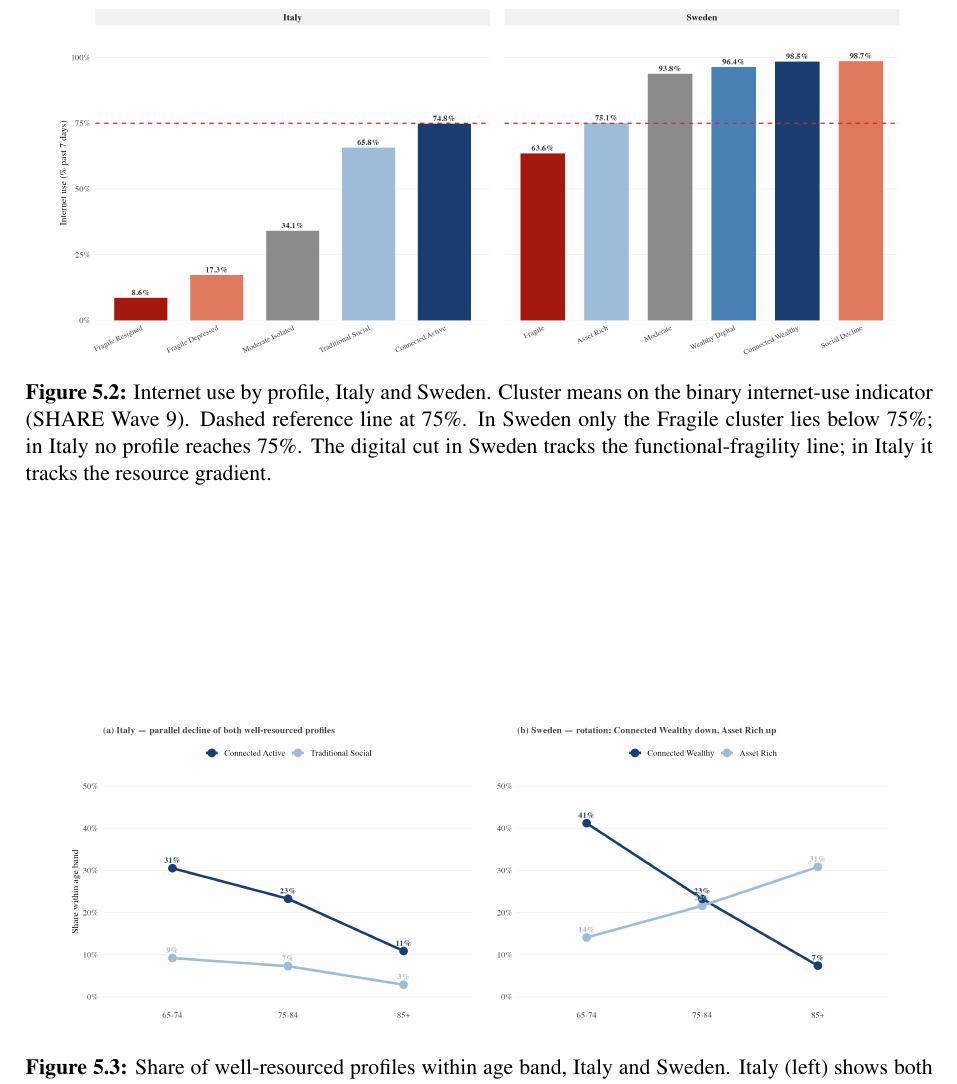
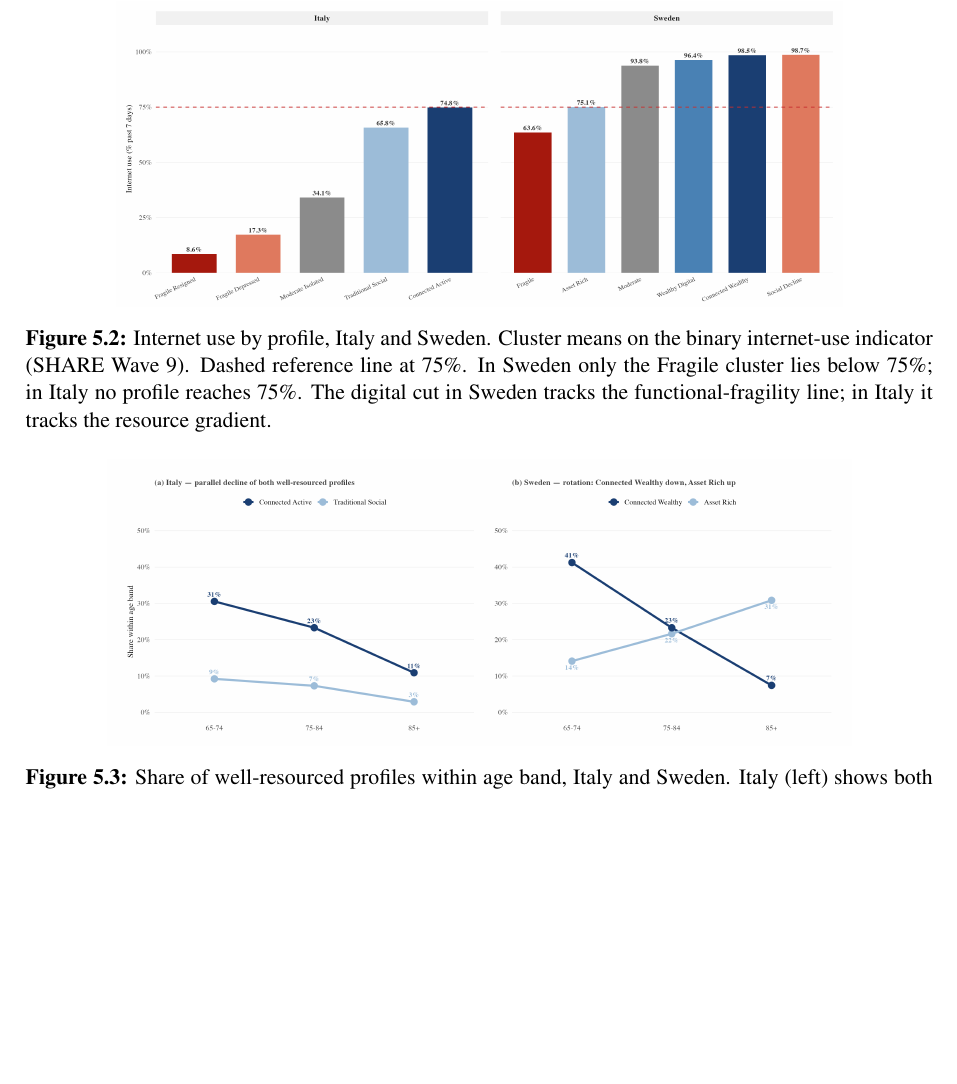
Before and after one commit to Vincenzosos/invisible-profiles, a LaTeX thesis (Invisible_Profiles_LaTeX_Overleaf/main.tex, which reads Invisible_Profiles_LaTeX_Overleaf/chapters/chapter5.tex): part of page 61 of 104, cut so that both start at the same text, the shorter picture padded with empty space. Compiled offline with pdfLaTeX.

Commit message:
layout(ch5): restringi fig 5.2/5.3 per non spezzare §5.4 + separa label al crossover in fig 5.3
Co-Authored-By: Claude Opus 4.8 (1M context) <noreply@anthropic.com>

```diff
--- a/Invisible_Profiles_LaTeX_Overleaf/chapters/chapter5.tex
+++ b/Invisible_Profiles_LaTeX_Overleaf/chapters/chapter5.tex
@@ -79,7 +79,7 @@ Internet adoption in the five autonomous Swedish profiles ranges from 75.1\% (As
 
 \begin{figure}[!htbp]
   \centering
-  \includegraphics[width=0.95\linewidth]{figures/05_sweden/fig_5_B_digital_saturation.png}
+  \includegraphics[width=0.80\linewidth]{figures/05_sweden/fig_5_B_digital_saturation.png}
   \caption[Internet use by profile, Italy and Sweden]{Internet use by profile, Italy and Sweden. Cluster means on the binary internet-use indicator (SHARE Wave~9). Dashed reference line at 75\%. In Sweden only the Fragile cluster lies below 75\%; in Italy no profile reaches 75\%. The digital cut in Sweden tracks the functional-fragility line; in Italy it tracks the resource gradient.}
   \label{fig:ch5-digital}
 \end{figure}
@@ -93,7 +93,7 @@ The Swedish high-resource pole is not occupied by a single archetype across the
 
 \begin{figure}[!htbp]
   \centering
-  \includegraphics[width=0.95\linewidth]{figures/05_sweden/fig_5_C_age_prosperity_rotation.png}
+  \includegraphics[width=0.82\linewidth]{figures/05_sweden/fig_5_C_age_prosperity_rotation.png}
   \caption[Well-resourced profiles by age band, Italy and Sweden]{Share of well-resourced profiles within age band, Italy and Sweden. Italy (left) shows both Connected Active and Traditional Social declining in parallel with age. Sweden (right) shows Connected Wealthy contracting (41\%$\to$7\%) while Asset Rich expands (14\%$\to$31\%): the high-resource pole rotates from a digital-engagement anchor (young-old) to a wealth-accumulation anchor (oldest-old).}
   \label{fig:ch5-rotation}
 \end{figure}
```
Also changed, not shown: Invisible_Profiles_LaTeX_Overleaf/figures/05_sweden/fig_5_C_age_prosperity_rotation.png.
